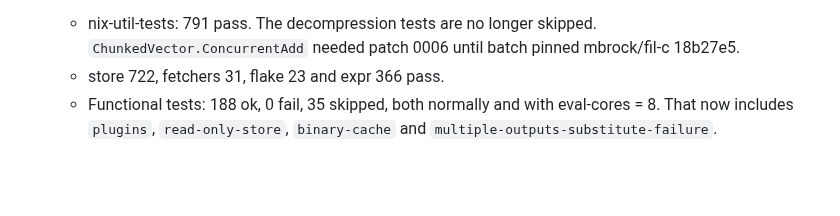
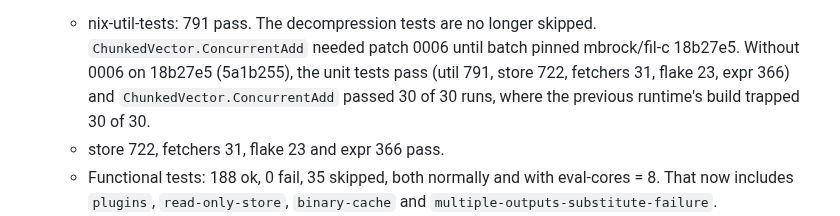
Before and after one commit to mbrock/filnix, a Markdown page: docs/determinate-nix.md, the part around the change. GitHub-like rendering; blank space fills up the shorter version.

Commit message:
docs: ConcurrentAdd and unit tests on 18b27e5 without patch 0006
Amp-Thread-ID: https://ampcode.com/threads/T-01a0e3d7-ab8a-71e7-a00f-992fc7832185
Co-authored-by: Mikael Brockman <mikael@brockman.se>

```diff
--- a/docs/determinate-nix.md
+++ b/docs/determinate-nix.md
@@ -36,7 +36,10 @@ nix build -L .#legacyPackages.x86_64-linux.pkgsFilc.determinateNixComponents.nix
   mbrock/fil-c fa8c296, Asio fix in the global Boost), the results are:
   - nix-util-tests: 791 pass. The decompression tests are no longer
     skipped. `ChunkedVector.ConcurrentAdd` needed patch 0006 until batch
-    pinned mbrock/fil-c 18b27e5.
+    pinned mbrock/fil-c 18b27e5. Without 0006 on 18b27e5 (5a1b255), the
+    unit tests pass (util 791, store 722, fetchers 31, flake 23, expr 366)
+    and `ChunkedVector.ConcurrentAdd` passed 30 of 30 runs, where the
+    previous runtime's build trapped 30 of 30.
   - store 722, fetchers 31, flake 23 and expr 366 pass.
   - Functional tests: 188 ok, 0 fail, 35 skipped, both normally and with
     eval-cores = 8. That now includes `plugins`, `read-only-store`,
```
